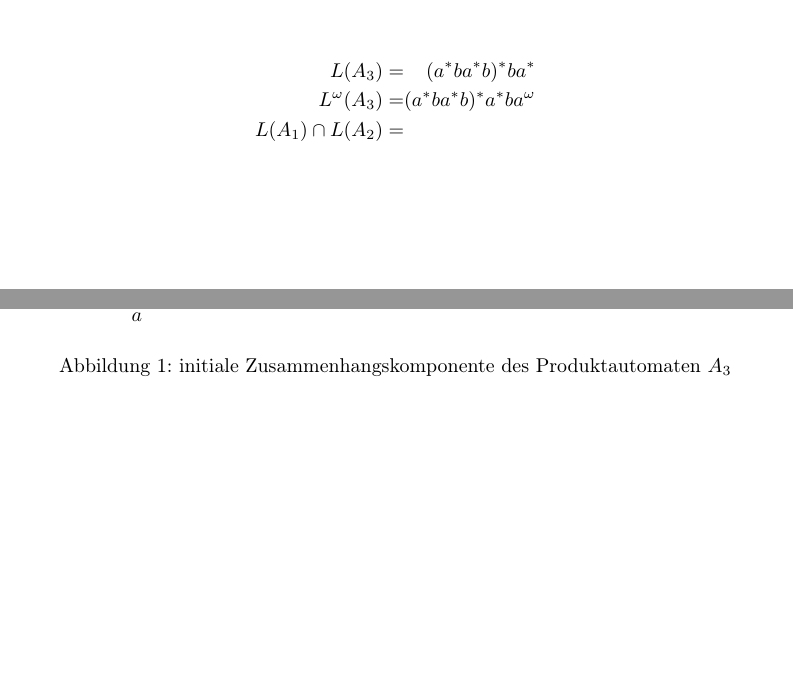
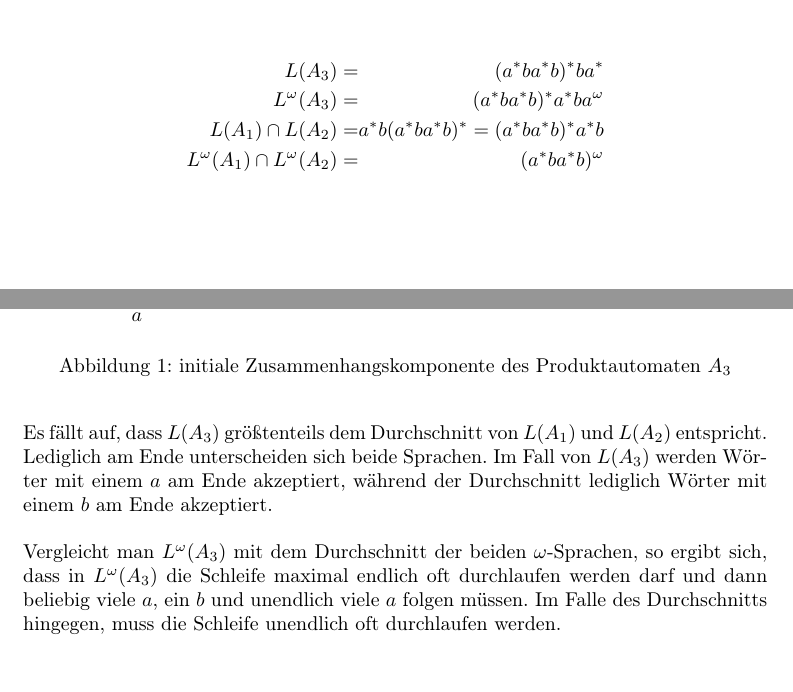
Before and after one commit to 2martens/uni, a LaTeX document (fgi2/Blatt3/Aufgabenblatt3.tex): two parts of pages 1 and 2 of 3 before the commit and two parts of pages 1 and 2 of 4 after it, joined at a grey line, cut so that both start at the same text, the shorter picture padded with empty space. Compiled offline with pdfLaTeX.

Commit message:
FGI2: Blatt 3, Aufgabe 1 Punkt 3 fertiggestellt

```diff
--- a/fgi2/Blatt3/Aufgabenblatt3.tex
+++ b/fgi2/Blatt3/Aufgabenblatt3.tex
@@ -67,8 +67,12 @@
 		\begin{alignat*}{2}
 			L(A_{3}) &=& (a^{*}ba^{*}b)^{*}ba^{*} \\
 			L^{\omega}(A_{3}) &=& (a^{*}ba^{*}b)^{*}a^{*}ba^{\omega} \\
-			L(A_{1}) \cap L(A_{2}) &=&
+			L(A_{1}) \cap L(A_{2}) &=& a^{*}b(a^{*}ba^{*}b)^{*} = (a^{*}ba^{*}b)^{*}a^{*}b \\
+			L^\omega(A_{1}) \cap L^{\omega}(A_{2}) &=& (a^{*}ba^{*}b)^{\omega}
 		\end{alignat*}
+		Es fällt auf, dass \(L(A_{3})\) größtenteils dem Durchschnitt von \(L(A_{1})\) und \(L(A_{2})\) entspricht. Lediglich am Ende unterscheiden sich beide Sprachen. Im Fall von \(L(A_{3})\) werden Wörter mit einem \(a\) am Ende akzeptiert, während der Durchschnitt lediglich Wörter mit einem \(b\) am Ende akzeptiert.
+
+		Vergleicht man \(L^{\omega}(A_{3})\) mit dem Durchschnitt der beiden \(\omega \)-Sprachen, so ergibt sich, dass in \(L^{\omega}(A_{3})\) die Schleife maximal endlich oft durchlaufen werden darf und dann beliebig viele \(a\), ein \(b\) und unendlich viele \(a\) folgen müssen. Im Falle des Durchschnitts hingegen, muss die Schleife unendlich oft durchlaufen werden.
 	\subsection{}
 		\begin{figure}
 			\begin{tikzpicture}[node distance=2cm]
```
